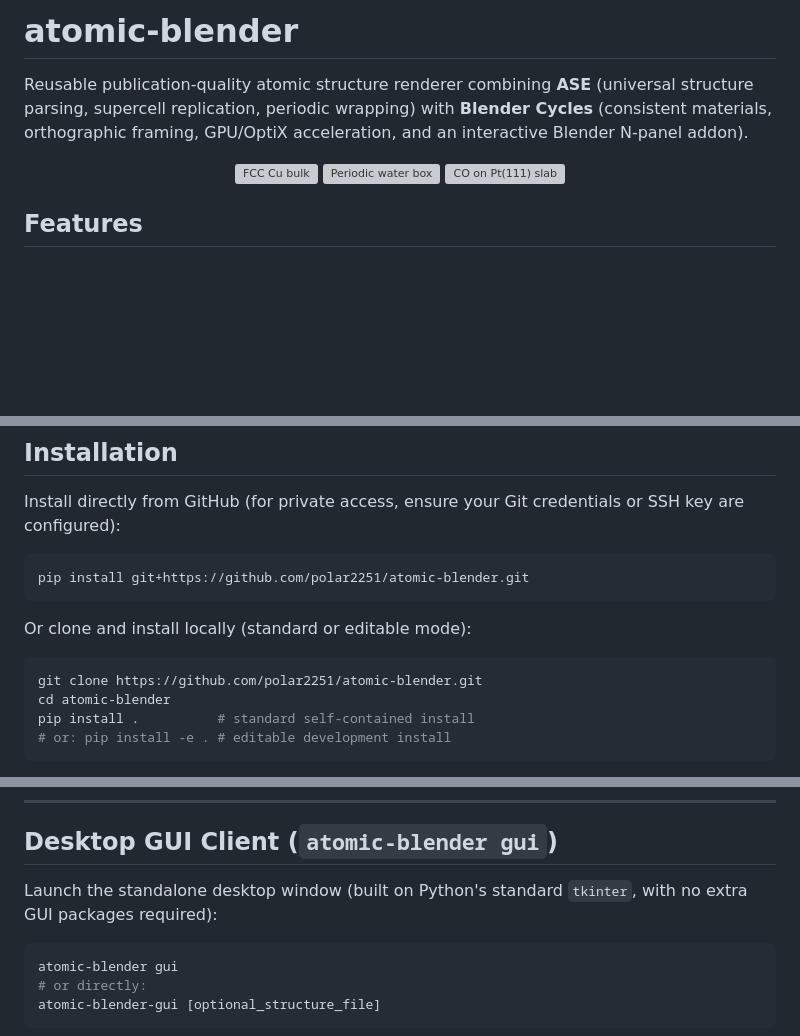
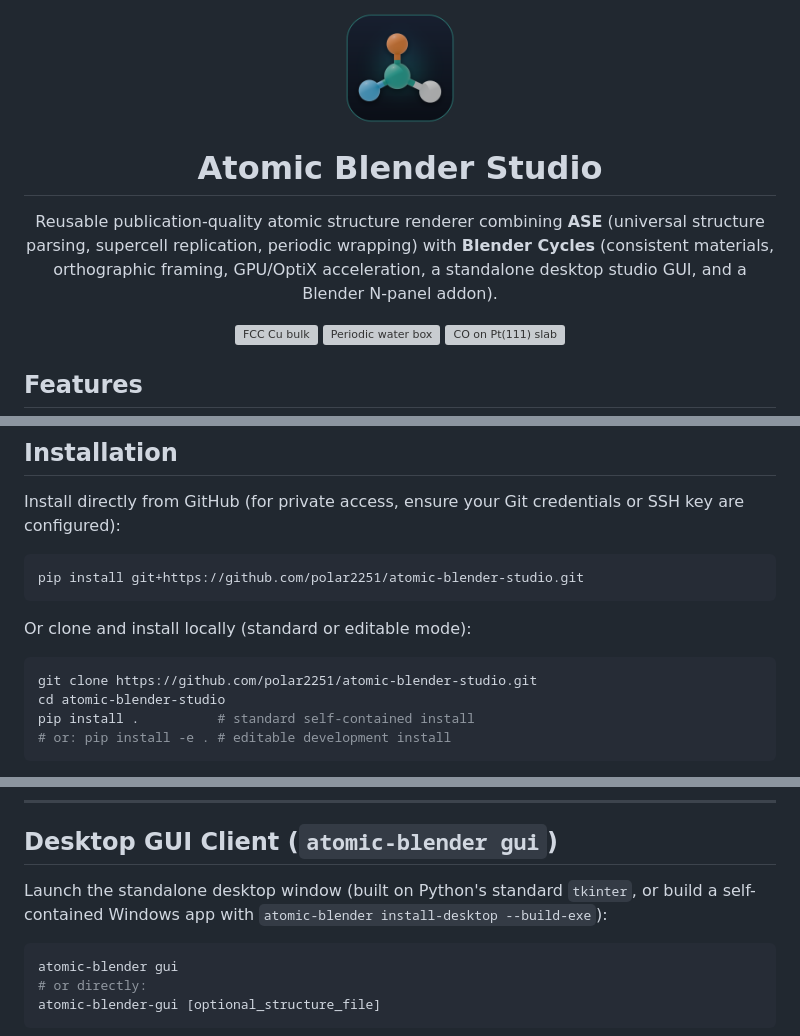
Before and after one commit to polar2251/atomic-blender, a Markdown page: README.md, 3 parts joined by grey strips. Rendered like a GitHub page; pictures changed too: atomic_blender/assets/logo.png; blank space fills up the shorter version; grey boxes are pictures that could not be loaded.

Commit message:
Modernize app icon, add Welcome screen preview to README, and update repo name

````diff
--- a/README.md
+++ b/README.md
@@ -1,6 +1,12 @@
-# atomic-blender
+<p align="center">
+  <img src="atomic_blender/assets/logo.png" width="112" alt="Atomic Blender Studio Icon">
+</p>
 
-Reusable publication-quality atomic structure renderer combining **ASE** (universal structure parsing, supercell replication, periodic wrapping) with **Blender Cycles** (consistent materials, orthographic framing, GPU/OptiX acceleration, and an interactive Blender N-panel addon).
+<h1 align="center">Atomic Blender Studio</h1>
+
+<p align="center">
+  Reusable publication-quality atomic structure renderer combining <strong>ASE</strong> (universal structure parsing, supercell replication, periodic wrapping) with <strong>Blender Cycles</strong> (consistent materials, orthographic framing, GPU/OptiX acceleration, a standalone desktop studio GUI, and a Blender N-panel addon).
+</p>
 
 <p align="center">
   <img src="examples/renders/fcc_cu_bulk.png" width="30%" alt="FCC Cu bulk">
@@ -27,14 +33,14 @@ Reusable publication-quality atomic structure renderer combining **ASE** (univer
 Install directly from GitHub (for private access, ensure your Git credentials or SSH key are configured):
 
 ```bash
-pip install git+https://github.com/polar2251/atomic-blender.git
+pip install git+https://github.com/polar2251/atomic-blender-studio.git
 ```
 
 Or clone and install locally (standard or editable mode):
 
 ```bash
-git clone https://github.com/polar2251/atomic-blender.git
-cd atomic-blender
+git clone https://github.com/polar2251/atomic-blender-studio.git
+cd atomic-blender-studio
 pip install .          # standard self-contained install
 # or: pip install -e . # editable development install
 ```
@@ -65,7 +71,7 @@ atomic-blender install-addon --zip atomic_blender_studio.zip
 
 ## Desktop GUI Client (`atomic-blender gui`)
 
-Launch the standalone desktop window (built on Python's standard `tkinter`, with no extra GUI packages required):
+Launch the standalone desktop window (built on Python's standard `tkinter`, or build a self-contained Windows app with `atomic-blender install-desktop --build-exe`):
 
 ```bash
 atomic-blender gui
````
Also changed, not shown: other parts of README.md (+5 -1 lines), 4 other files.
